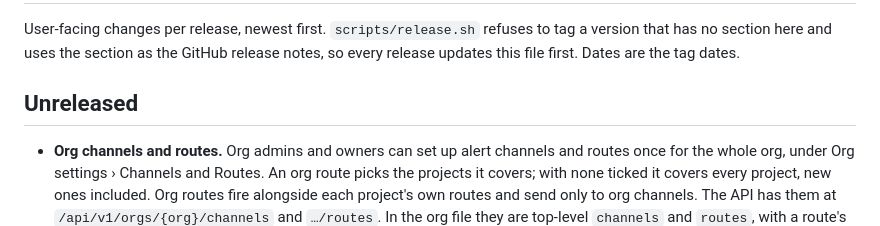
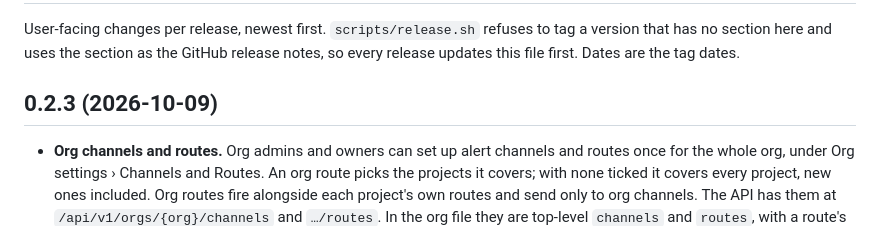
Before and after one commit to w4jnl/vink, a Markdown page: CHANGELOG.md, the part around the change. Drawn GitHub-style.

Commit message:
changelog: 0.2.3
Co-authored-by: Copilot <223556219+Copilot@users.noreply.github.com>

```diff
--- a/CHANGELOG.md
+++ b/CHANGELOG.md
@@ -4,7 +4,7 @@ User-facing changes per release, newest first. `scripts/release.sh` refuses to t
 that has no section here and uses the section as the GitHub release notes, so every release
 updates this file first. Dates are the tag dates.
 
-## Unreleased
+## 0.2.3 (2026-10-09)
 
 - **Org channels and routes.** Org admins and owners can set up alert channels and routes once
   for the whole org, under Org settings › Channels and Routes. An org route picks the projects it
```
